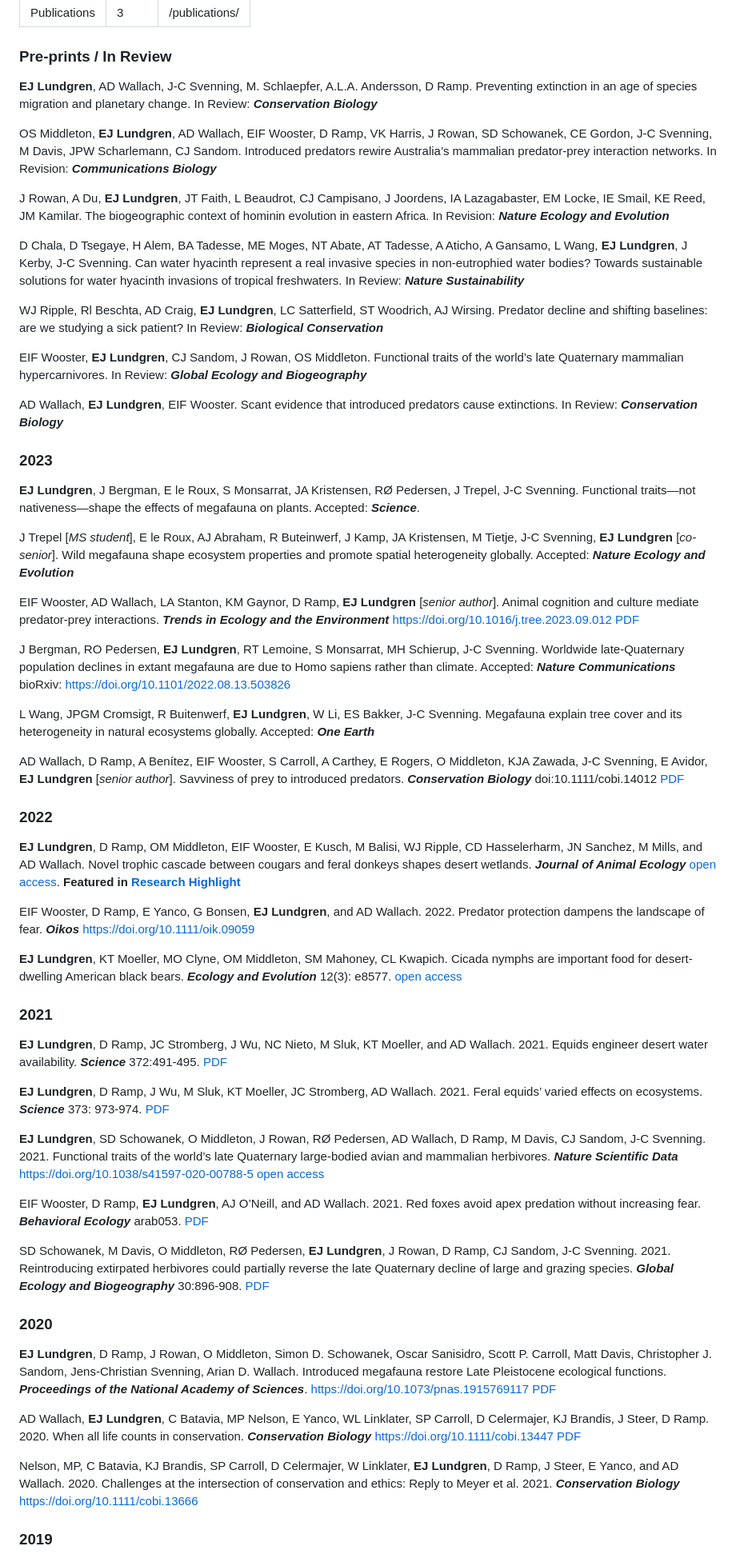
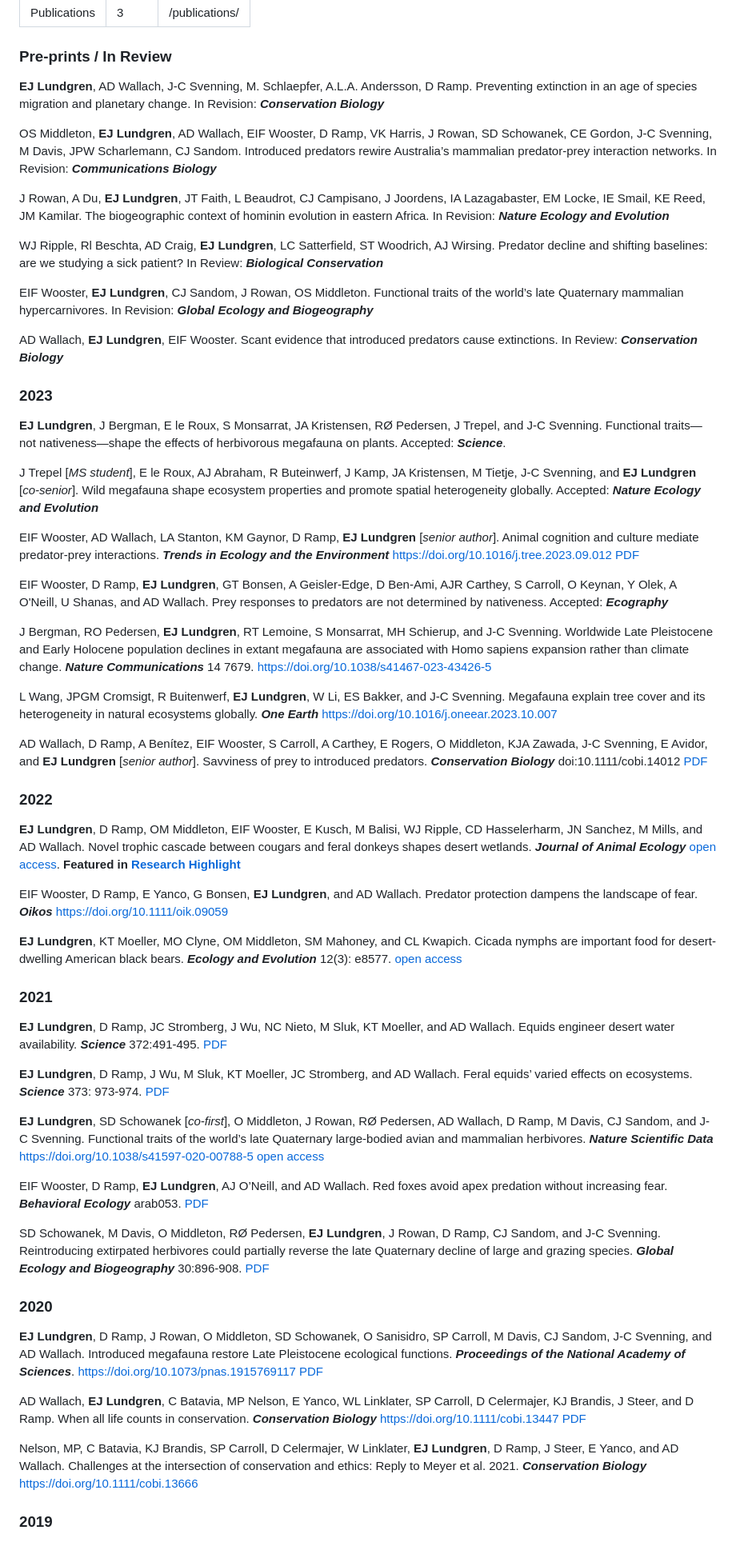
Before and after one commit to ejlundgren/ejlundgren.github.io, a Markdown page: pages/publications.md, the part around the change printed below. Shown: that part at 80% size. GitHub-like rendering.

Commit message:
pub updates

```diff
--- a/pages/publications.md
+++ b/pages/publications.md
@@ -4,56 +4,56 @@ order: 3
 permalink: "/publications/"
 ---
 ### Pre-prints / In Review
-**EJ Lundgren**, AD Wallach, J-C Svenning, M. Schlaepfer, A.L.A. Andersson, D Ramp. Preventing extinction in an age of species migration and planetary change. In Review: __*Conservation Biology*__
+**EJ Lundgren**, AD Wallach, J-C Svenning, M. Schlaepfer, A.L.A. Andersson, D Ramp. Preventing extinction in an age of species migration and planetary change. In Revision: __*Conservation Biology*__
 
 OS Middleton, **EJ Lundgren**, AD Wallach,  EIF Wooster, D Ramp, VK Harris, J Rowan, SD Schowanek, CE Gordon, J-C Svenning, M Davis, JPW Scharlemann, CJ Sandom. Introduced predators rewire Australia’s mammalian predator-prey interaction networks. In Revision: __*Communications Biology*__
 
 J Rowan, A Du,  **EJ Lundgren**, JT Faith, L Beaudrot, CJ Campisano, J Joordens, IA Lazagabaster, EM Locke, IE Smail, KE Reed, JM Kamilar. The biogeographic context of hominin evolution in eastern Africa. In Revision: __*Nature Ecology and Evolution*__
 
-D Chala, D Tsegaye, H Alem, BA Tadesse, ME Moges, NT Abate, AT Tadesse, A Aticho, A Gansamo, L Wang, **EJ Lundgren**, J Kerby, J-C Svenning. Can water hyacinth represent a real invasive species in non-eutrophied water bodies? Towards sustainable solutions for water hyacinth invasions of tropical freshwaters. In Review: __*Nature Sustainability*__
-
 WJ Ripple, Rl Beschta, AD Craig, **EJ Lundgren**, LC Satterfield, ST Woodrich, AJ Wirsing. Predator decline and shifting baselines: are we studying a sick patient? In Review: __*Biological Conservation*__
 
-EIF Wooster, **EJ Lundgren**, CJ Sandom, J Rowan, OS Middleton. Functional traits of the world’s late Quaternary mammalian hypercarnivores. In Review: __*Global Ecology and Biogeography*__
+EIF Wooster, **EJ Lundgren**, CJ Sandom, J Rowan, OS Middleton. Functional traits of the world’s late Quaternary mammalian hypercarnivores. In Revision: __*Global Ecology and Biogeography*__
 
 AD Wallach, **EJ Lundgren**, EIF Wooster. Scant evidence that introduced predators cause extinctions. In Review: __*Conservation Biology*__
 
 ### 2023
-**EJ Lundgren**, J Bergman, E le Roux, S Monsarrat, JA Kristensen, RØ Pedersen, J Trepel, J-C Svenning. Functional traits—not nativeness—shape the effects of megafauna on plants. Accepted: __*Science*__.
+**EJ Lundgren**, J Bergman, E le Roux, S Monsarrat, JA Kristensen, RØ Pedersen, J Trepel, and J-C Svenning. Functional traits—not nativeness—shape the effects of herbivorous megafauna on plants. Accepted: __*Science*__.
 
-J Trepel [*MS student*], E le Roux, AJ Abraham, R Buteinwerf, J Kamp, JA Kristensen, M Tietje, J-C Svenning, **EJ Lundgren** [*co-senior*]. Wild megafauna shape ecosystem properties and promote spatial heterogeneity globally. Accepted: __*Nature Ecology and Evolution*__
+J Trepel [*MS student*], E le Roux, AJ Abraham, R Buteinwerf, J Kamp, JA Kristensen, M Tietje, J-C Svenning, and **EJ Lundgren** [*co-senior*]. Wild megafauna shape ecosystem properties and promote spatial heterogeneity globally. Accepted: __*Nature Ecology and Evolution*__
 
 EIF Wooster, AD Wallach, LA Stanton, KM Gaynor, D Ramp, **EJ Lundgren** [*senior author*]. Animal cognition and culture mediate predator-prey interactions. __*Trends in Ecology and the Environment*__ https://doi.org/10.1016/j.tree.2023.09.012 [PDF](assets/pubs/Wooster_et_al_2023.pdf)
 
-J Bergman, RO Pedersen, **EJ Lundgren**, RT Lemoine, S Monsarrat, MH Schierup, J-C Svenning. Worldwide late-Quaternary population declines in extant megafauna are due to Homo sapiens rather than climate. Accepted: __*Nature Communications*__  bioRxiv: https://doi.org/10.1101/2022.08.13.503826
+EIF Wooster, D Ramp, **EJ Lundgren**, GT Bonsen, A Geisler-Edge, D Ben-Ami, AJR Carthey, S Carroll, O Keynan, Y Olek, A O'Neill, U Shanas, and AD Wallach. Prey responses to predators are not determined by nativeness. Accepted: __*Ecography*__
 
-L Wang, JPGM Cromsigt, R Buitenwerf, **EJ Lundgren**, W Li, ES Bakker, J-C Svenning. Megafauna explain tree cover and its heterogeneity in natural ecosystems globally. Accepted: __*One Earth*__
+J Bergman, RO Pedersen, **EJ Lundgren**, RT Lemoine, S Monsarrat, MH Schierup, and J-C Svenning. Worldwide Late Pleistocene and Early Holocene population declines in extant megafauna are associated with Homo sapiens expansion rather than climate change. __*Nature Communications*__  14 7679. https://doi.org/10.1038/s41467-023-43426-5
 
-AD Wallach, D Ramp, A Benítez, EIF Wooster, S Carroll, A Carthey, E Rogers, O Middleton, KJA Zawada, J-C Svenning, E Avidor, **EJ Lundgren** [*senior author*]. Savviness of prey to introduced predators. __*Conservation Biology*__ doi:10.1111/cobi.14012 [PDF](assets/pubs/Wallach_et_al_2022.pdf)
+L Wang, JPGM Cromsigt, R Buitenwerf, **EJ Lundgren**, W Li, ES Bakker, and J-C Svenning. Megafauna explain tree cover and its heterogeneity in natural ecosystems globally. __*One Earth*__ https://doi.org/10.1016/j.oneear.2023.10.007
+
+AD Wallach, D Ramp, A Benítez, EIF Wooster, S Carroll, A Carthey, E Rogers, O Middleton, KJA Zawada, J-C Svenning, E Avidor, and **EJ Lundgren** [*senior author*]. Savviness of prey to introduced predators. __*Conservation Biology*__ doi:10.1111/cobi.14012 [PDF](assets/pubs/Wallach_et_al_2022.pdf)
 
 ### 2022
 **EJ Lundgren**, D Ramp, OM Middleton, EIF Wooster, E Kusch, M Balisi, WJ Ripple, CD Hasselerharm, JN Sanchez, M Mills, and AD Wallach. Novel trophic cascade between cougars and feral donkeys shapes desert wetlands. __*Journal of Animal Ecology*__ [open access](http://doi.org/10.1111/1365-2656.13766). **Featured in [Research Highlight](https://doi.org/10.1111/1365-2656.13811)**
 
-EIF Wooster, D Ramp, E Yanco, G Bonsen, **EJ Lundgren**, and AD Wallach. 2022. Predator protection dampens the landscape of fear. __*Oikos*__ https://doi.org/10.1111/oik.09059
+EIF Wooster, D Ramp, E Yanco, G Bonsen, **EJ Lundgren**, and AD Wallach. Predator protection dampens the landscape of fear. __*Oikos*__ https://doi.org/10.1111/oik.09059
 
-**EJ Lundgren**, KT Moeller, MO Clyne, OM Middleton, SM Mahoney, CL Kwapich. Cicada nymphs are important food for desert-dwelling American black bears. __*Ecology and Evolution*__ 12(3): e8577. [open access](https://doi.org/10.1002/ece3.8577)
+**EJ Lundgren**, KT Moeller, MO Clyne, OM Middleton, SM Mahoney, and CL Kwapich. Cicada nymphs are important food for desert-dwelling American black bears. __*Ecology and Evolution*__ 12(3): e8577. [open access](https://doi.org/10.1002/ece3.8577)
 
 ### 2021
-**EJ Lundgren**, D Ramp, JC Stromberg, J Wu, NC Nieto, M Sluk, KT Moeller, and AD Wallach. 2021. Equids engineer desert water availability. __*Science*__ 372:491-495. [PDF](/assets/pubs/Lundgren_et_al_2021a.pdf)
+**EJ Lundgren**, D Ramp, JC Stromberg, J Wu, NC Nieto, M Sluk, KT Moeller, and AD Wallach. Equids engineer desert water availability. __*Science*__ 372:491-495. [PDF](/assets/pubs/Lundgren_et_al_2021a.pdf)
 
-**EJ Lundgren**, D Ramp, J Wu, M Sluk, KT Moeller, JC Stromberg, AD Wallach. 2021. Feral equids’ varied effects on ecosystems. __*Science*__ 373: 973-974. [PDF](/assets/pubs/Lundgren_et_al_2021b.pdf)
+**EJ Lundgren**, D Ramp, J Wu, M Sluk, KT Moeller, JC Stromberg, and AD Wallach. Feral equids’ varied effects on ecosystems. __*Science*__ 373: 973-974. [PDF](/assets/pubs/Lundgren_et_al_2021b.pdf)
 
-**EJ Lundgren**, SD Schowanek, O Middleton, J Rowan, RØ Pedersen, AD Wallach, D Ramp, M Davis, CJ Sandom, J-C Svenning. 2021. Functional traits of the world’s late Quaternary large-bodied avian and mammalian herbivores. __*Nature Scientific Data*__ https://doi.org/10.1038/s41597-020-00788-5 [open access](https://www.nature.com/articles/s41597-020-00788-5)
+**EJ Lundgren**, SD Schowanek [*co-first*], O Middleton, J Rowan, RØ Pedersen, AD Wallach, D Ramp, M Davis, CJ Sandom, and J-C Svenning. Functional traits of the world’s late Quaternary large-bodied avian and mammalian herbivores. __*Nature Scientific Data*__ https://doi.org/10.1038/s41597-020-00788-5 [open access](https://www.nature.com/articles/s41597-020-00788-5)
 
-EIF Wooster, D Ramp, **EJ Lundgren**, AJ O’Neill, and AD Wallach. 2021. Red foxes avoid apex predation without increasing fear. __*Behavioral Ecology*__ arab053. [PDF](/assets/pubs/Wooster_et_al_2021.pdf)
+EIF Wooster, D Ramp, **EJ Lundgren**, AJ O’Neill, and AD Wallach. Red foxes avoid apex predation without increasing fear. __*Behavioral Ecology*__ arab053. [PDF](/assets/pubs/Wooster_et_al_2021.pdf)
 
-SD Schowanek, M Davis, O Middleton, RØ Pedersen, **EJ Lundgren**, J Rowan, D Ramp, CJ Sandom, J-C Svenning. 2021. Reintroducing extirpated herbivores could partially reverse the late Quaternary decline of large and grazing species. __*Global Ecology and Biogeography*__ 30:896-908. [PDF](/assets/pubs/Schowanek_et_al_2021.pdf)
+SD Schowanek, M Davis, O Middleton, RØ Pedersen, **EJ Lundgren**, J Rowan, D Ramp, CJ Sandom, and J-C Svenning. Reintroducing extirpated herbivores could partially reverse the late Quaternary decline of large and grazing species. __*Global Ecology and Biogeography*__ 30:896-908. [PDF](/assets/pubs/Schowanek_et_al_2021.pdf)
 
 ### 2020
-**EJ Lundgren**, D Ramp, J Rowan, O Middleton, Simon D. Schowanek, Oscar Sanisidro, Scott P. Carroll, Matt Davis, Christopher J. Sandom, Jens-Christian Svenning, Arian D. Wallach. Introduced megafauna restore Late Pleistocene ecological functions. __*Proceedings of the National Academy of Sciences*__. https://doi.org/10.1073/pnas.1915769117 [PDF](/assets/pubs/Lundgren_et_al_2020.pdf)
+**EJ Lundgren**, D Ramp, J Rowan, O Middleton, SD Schowanek, O Sanisidro, SP Carroll, M Davis, CJ Sandom, J-C Svenning, and AD Wallach. Introduced megafauna restore Late Pleistocene ecological functions. __*Proceedings of the National Academy of Sciences*__. https://doi.org/10.1073/pnas.1915769117 [PDF](/assets/pubs/Lundgren_et_al_2020.pdf)
 
-AD Wallach, **EJ Lundgren**, C Batavia, MP Nelson, E Yanco, WL Linklater, SP Carroll, D Celermajer, KJ Brandis, J Steer, D Ramp. 2020. When all life counts in conservation. __*Conservation Biology*__ https://doi.org/10.1111/cobi.13447 [PDF](/assets/pubs/Wallach_et_al_2019.pdf)
+AD Wallach, **EJ Lundgren**, C Batavia, MP Nelson, E Yanco, WL Linklater, SP Carroll, D Celermajer, KJ Brandis, J Steer, and D Ramp. When all life counts in conservation. __*Conservation Biology*__ https://doi.org/10.1111/cobi.13447 [PDF](/assets/pubs/Wallach_et_al_2019.pdf)
 
-Nelson, MP, C Batavia, KJ Brandis, SP Carroll, D Celermajer, W Linklater, **EJ Lundgren**, D Ramp, J Steer, E Yanco, and AD Wallach. 2020. Challenges at the intersection of conservation and ethics: Reply to Meyer et al. 2021. __*Conservation Biology*__ https://doi.org/10.1111/cobi.13666
+Nelson, MP, C Batavia, KJ Brandis, SP Carroll, D Celermajer, W Linklater, **EJ Lundgren**, D Ramp, J Steer, E Yanco, and AD Wallach. Challenges at the intersection of conservation and ethics: Reply to Meyer et al. 2021. __*Conservation Biology*__ https://doi.org/10.1111/cobi.13666
 
 ### 2019
```
Also changed, not shown: other parts of pages/publications.md (+14 -11 lines).
